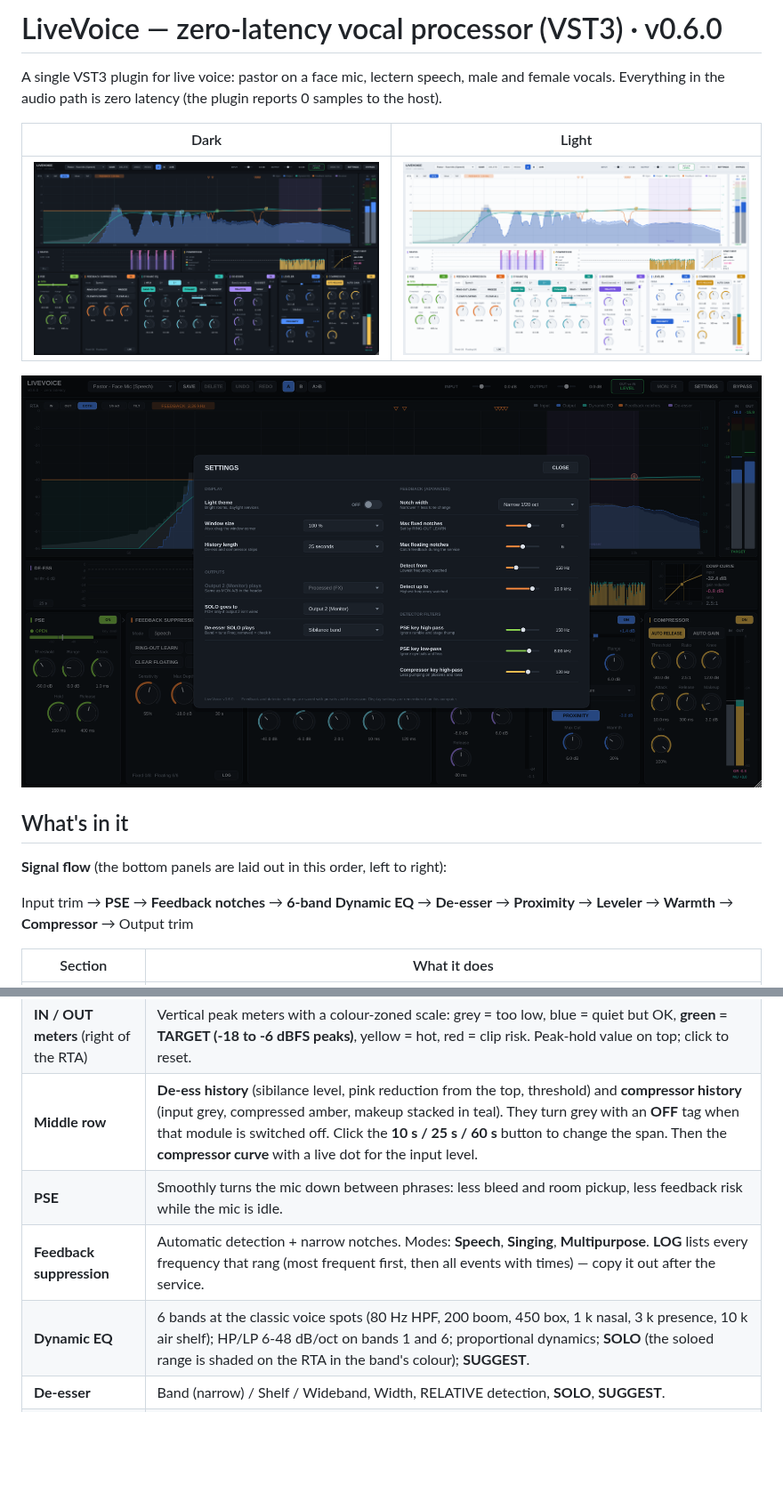
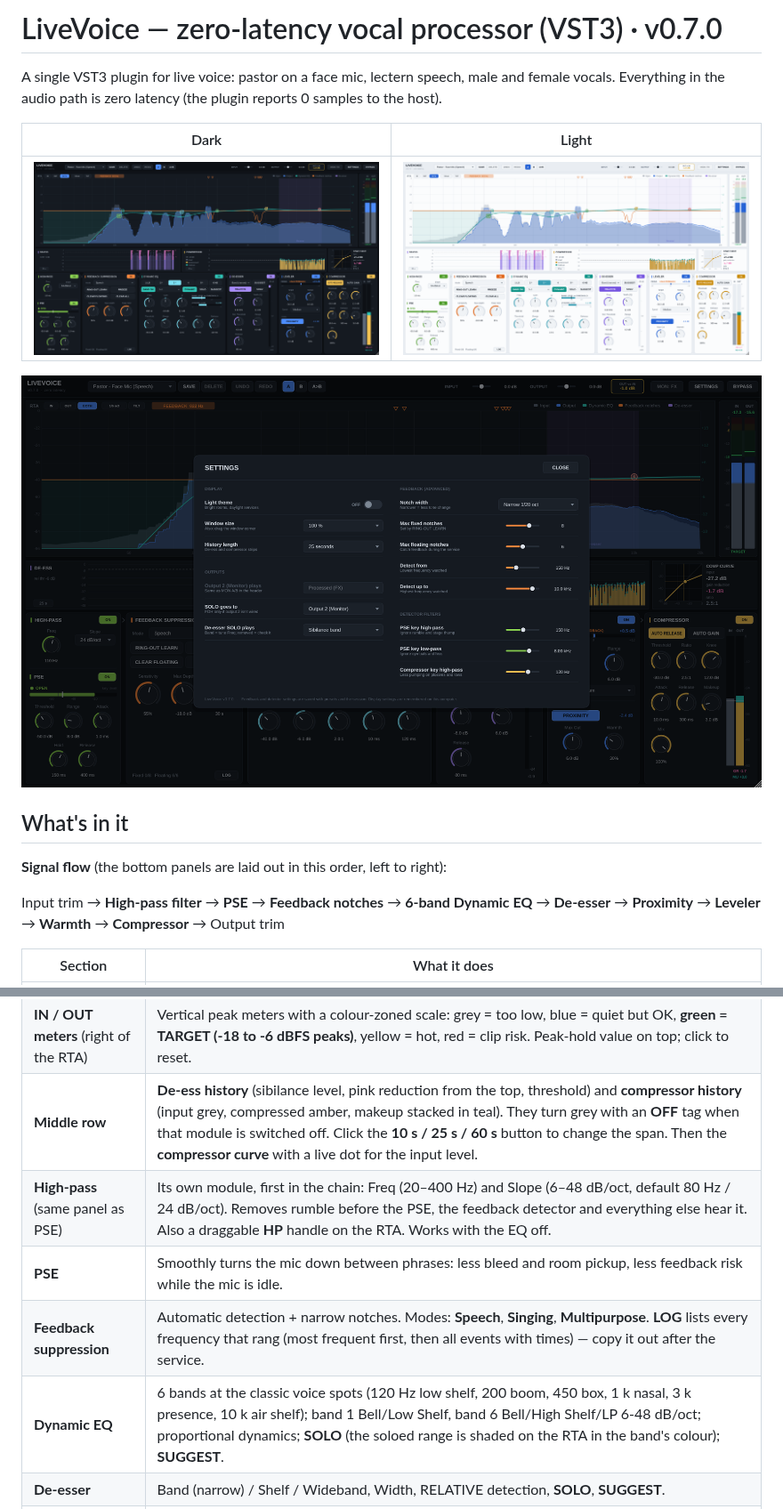
Before and after one commit to leonidis2013/LiveVoice, a Markdown page: README.md, 2 parts joined by grey strips. Shown at 89% size. Rendered like a GitHub page; pictures changed too: docs/screenshot-dark.png, docs/screenshot-light.png, docs/screenshot-settings.png; blank space fills up the shorter version.

```diff
--- a/README.md
+++ b/README.md
@@ -1,4 +1,4 @@
-# LiveVoice — zero-latency vocal processor (VST3)  ·  v0.6.0
+# LiveVoice — zero-latency vocal processor (VST3)  ·  v0.7.0
 
 A single VST3 plugin for live voice: pastor on a face mic, lectern speech, male and female vocals.
 Everything in the audio path is zero latency (the plugin reports 0 samples to the host).
@@ -13,16 +13,17 @@ Everything in the audio path is zero latency (the plugin reports 0 samples to th
 
 **Signal flow** (the bottom panels are laid out in this order, left to right):
 
-Input trim → **PSE** → **Feedback notches** → **6-band Dynamic EQ** → **De-esser** → **Proximity** → **Leveler** → **Warmth** → **Compressor** → Output trim
+Input trim → **High-pass filter** → **PSE** → **Feedback notches** → **6-band Dynamic EQ** → **De-esser** → **Proximity** → **Leveler** → **Warmth** → **Compressor** → Output trim
 
 | Section | What it does |
 |---|---|
 | **RTA** (top) | Input as a solid grey area, output as a blue area, the live dynamic-EQ curve (teal; dashed = static setting, shown only when the dynamics are moving it), the feedback notch curve (orange) and the de-esser band (quiet violet shading). Buttons: **IN / OUT / BOTH**, smoothing **1/3 · 1/6 · 1/12 oct**, **TILT** (+3 dB/oct, pink noise reads flat). |
 | **IN / OUT meters** (right of the RTA) | Vertical peak meters with a colour-zoned scale: grey = too low, blue = quiet but OK, **green = TARGET (-18 to -6 dBFS peaks)**, yellow = hot, red = clip risk. Peak-hold value on top; click to reset. |
 | **Middle row** | **De-ess history** (sibilance level, pink reduction from the top, threshold) and **compressor history** (input grey, compressed amber, makeup stacked in teal). They turn grey with an **OFF** tag when that module is switched off. Click the **10 s / 25 s / 60 s** button to change the span. Then the **compressor curve** with a live dot for the input level. |
+| **High-pass** (same panel as PSE) | Its own module, first in the chain: Freq (20–400 Hz) and Slope (6–48 dB/oct, default 80 Hz / 24 dB/oct). Removes rumble before the PSE, the feedback detector and everything else hear it. Also a draggable **HP** handle on the RTA. Works with the EQ off. |
 | **PSE** | Smoothly turns the mic down between phrases: less bleed and room pickup, less feedback risk while the mic is idle. |
 | **Feedback suppression** | Automatic detection + narrow notches. Modes: **Speech**, **Singing**, **Multipurpose**. **LOG** lists every frequency that rang (most frequent first, then all events with times) — copy it out after the service. |
-| **Dynamic EQ** | 6 bands at the classic voice spots (80 Hz HPF, 200 boom, 450 box, 1 k nasal, 3 k presence, 10 k air shelf); HP/LP 6-48 dB/oct on bands 1 and 6; proportional dynamics; **SOLO** (the soloed range is shaded on the RTA in the band's colour); **SUGGEST**. |
+| **Dynamic EQ** | 6 bands at the classic voice spots (120 Hz low shelf, 200 boom, 450 box, 1 k nasal, 3 k presence, 10 k air shelf); band 1 Bell/Low Shelf, band 6 Bell/High Shelf/LP 6-48 dB/oct; proportional dynamics; **SOLO** (the soloed range is shaded on the RTA in the band's colour); **SUGGEST**. |
 | **De-esser** | Band (narrow) / Shelf / Wideband, Width, RELATIVE detection, **SOLO**, **SUGGEST**. |
 | **Leveler** (+ TONE) | **Leveler:** slowly rides the voice toward a Target level (±Range, Slow/Medium/Fast) before the compressor, so a pastor who turns away or leans in stays steady. It only moves while someone talks and holds between phrases, so it never raises the room. **PROXIMITY:** learns the voice's normal low-end balance and turns the low end down (250 Hz shelf, up to Max Cut) when they get close and it booms. **Warmth:** a little 2nd/3rd harmonic on the low-mids only; 0 % = fully bypassed. |
 | **Compressor** | Transparent vocal compressor with **AUTO GAIN** (adds back the average level it takes away, so it doesn't change the overall loudness) and a stacked **IN / OUT** meter: input (grey), compressed level (amber), makeup on top (teal), plus GR and makeup readouts. |
```
Also changed, not shown: other parts of README.md (+8 -4 lines), 12 other files.
